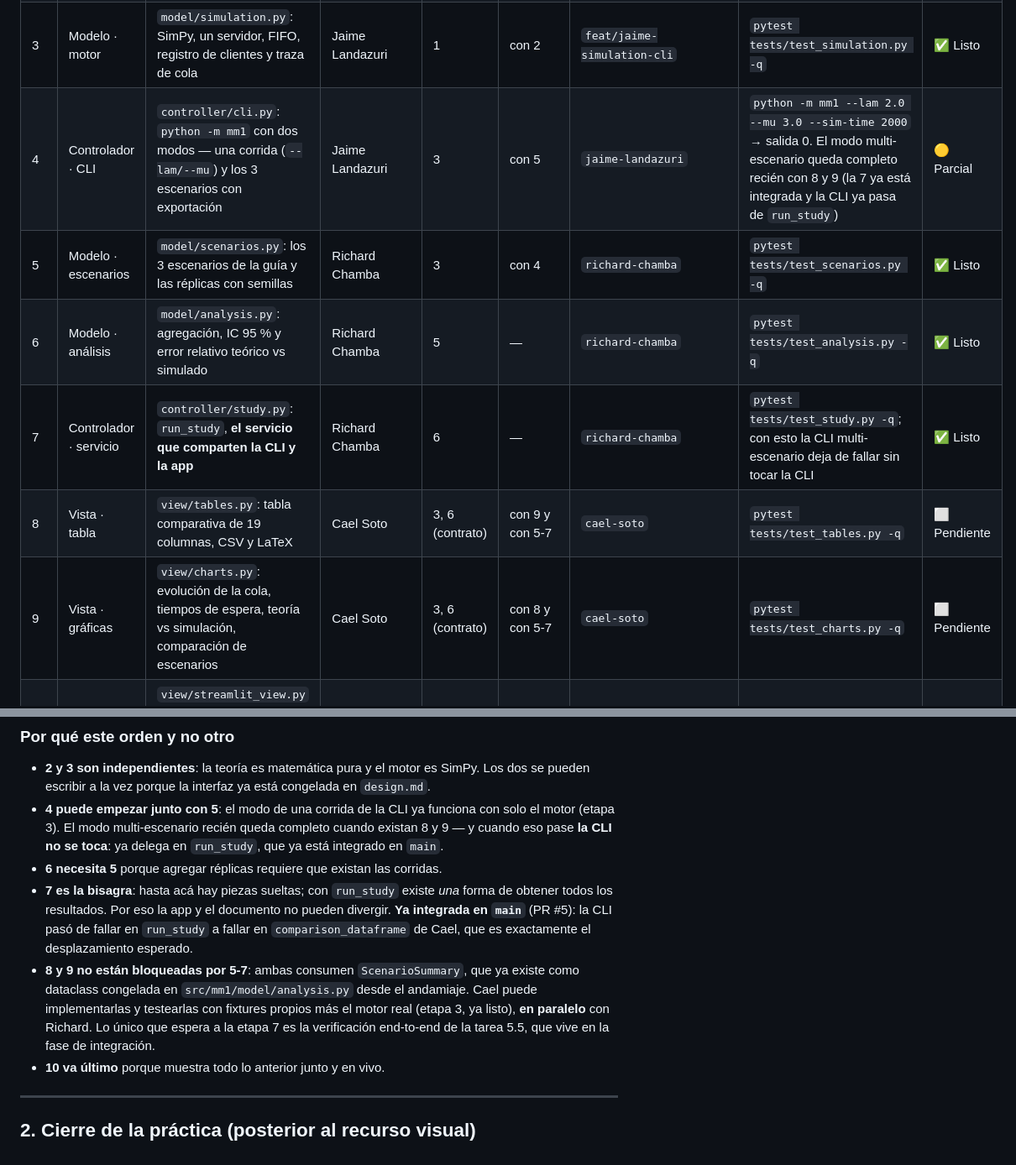
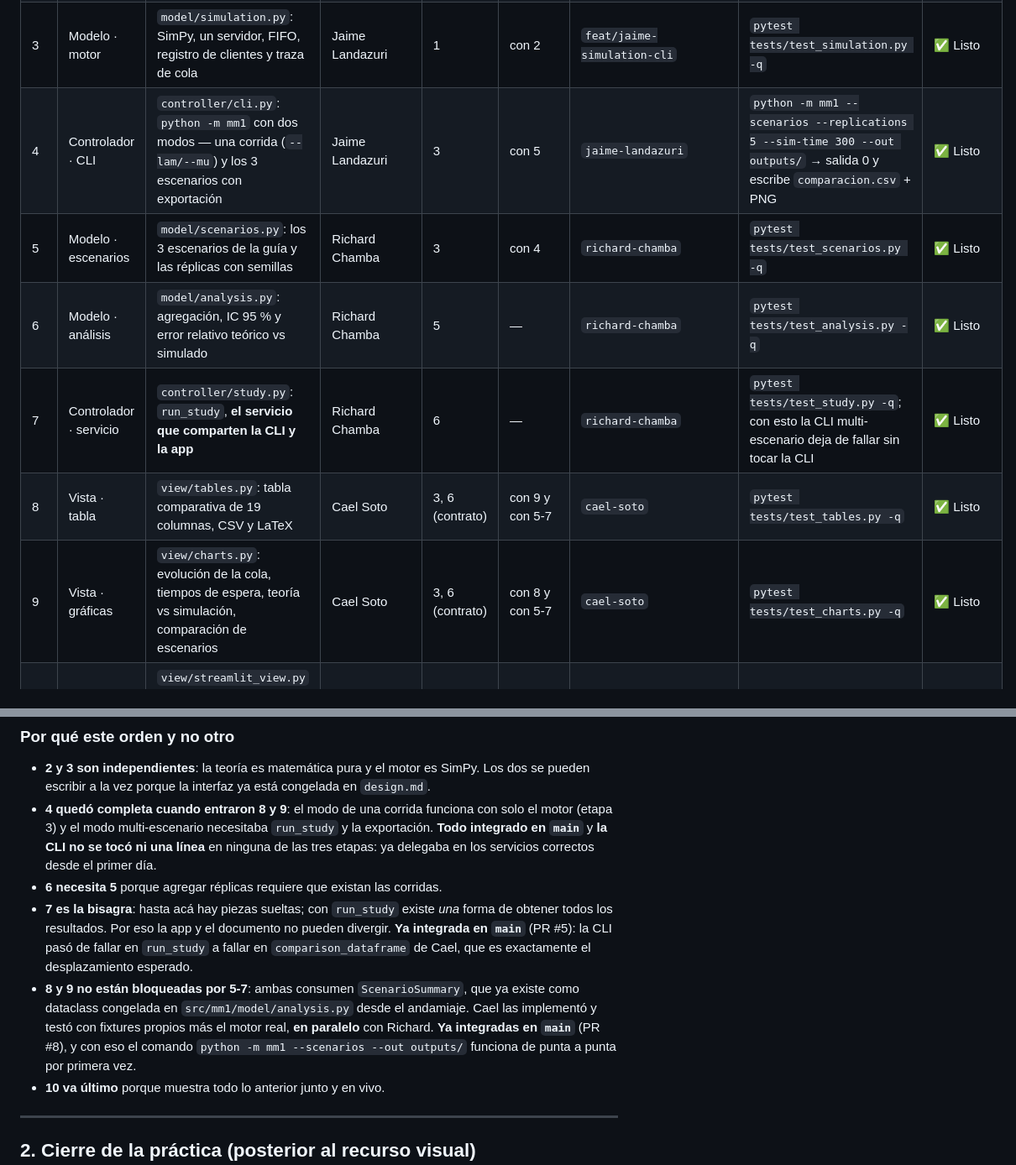
Before and after one commit to Jaimewww/simulacion-ape3-mm1, a Markdown page: CONTRIBUTING.md, 2 parts joined by grey strips. Shown at 84% size. Rendered like a GitHub page.

```diff
--- a/CONTRIBUTING.md
+++ b/CONTRIBUTING.md
@@ -23,12 +23,12 @@ indica qué se puede hacer al mismo tiempo sin pisarse.
 | 1 | Fundación | Estructura MVC (`model/`, `view/`, `controller/`), packaging, facades de las 3 capas, `README.md`, `CONTRIBUTING.md` | Jaime Landazuri | — | — | `main` (commits directos) | `pytest -q` verde · `python -m mm1 --help` resuelve · `import mm1` no importa streamlit | ✅ Hecho |
 | 2 | Modelo · teoría | `model/metrics.py`: `ρ = λ/μ`, `L`, `Lq`, `W`, `Wq` y la guarda de estabilidad | Richard Chamba | 1 | con 3 | `Richard_ModeloTeorico` | `pytest tests/test_metrics.py -q` | ✅ Listo |
 | 3 | Modelo · motor | `model/simulation.py`: SimPy, un servidor, FIFO, registro de clientes y traza de cola | Jaime Landazuri | 1 | con 2 | `feat/jaime-simulation-cli` | `pytest tests/test_simulation.py -q` | ✅ Listo |
-| 4 | Controlador · CLI | `controller/cli.py`: `python -m mm1` con dos modos — una corrida (`--lam/--mu`) y los 3 escenarios con exportación | Jaime Landazuri | 3 | con 5 | `jaime-landazuri` | `python -m mm1 --lam 2.0 --mu 3.0 --sim-time 2000` → salida 0. El modo multi-escenario queda completo recién con 8 y 9 (la 7 ya está integrada y la CLI ya pasa de `run_study`) | 🟡 Parcial |
+| 4 | Controlador · CLI | `controller/cli.py`: `python -m mm1` con dos modos — una corrida (`--lam/--mu`) y los 3 escenarios con exportación | Jaime Landazuri | 3 | con 5 | `jaime-landazuri` | `python -m mm1 --scenarios --replications 5 --sim-time 300 --out outputs/` → salida 0 y escribe `comparacion.csv` + PNG | ✅ Listo |
 | 5 | Modelo · escenarios | `model/scenarios.py`: los 3 escenarios de la guía y las réplicas con semillas | Richard Chamba | 3 | con 4 | `richard-chamba` | `pytest tests/test_scenarios.py -q` | ✅ Listo |
 | 6 | Modelo · análisis | `model/analysis.py`: agregación, IC 95 % y error relativo teórico vs simulado | Richard Chamba | 5 | — | `richard-chamba` | `pytest tests/test_analysis.py -q` | ✅ Listo |
 | 7 | Controlador · servicio | `controller/study.py`: `run_study`, **el servicio que comparten la CLI y la app** | Richard Chamba | 6 | — | `richard-chamba` | `pytest tests/test_study.py -q`; con esto la CLI multi-escenario deja de fallar sin tocar la CLI | ✅ Listo |
-| 8 | Vista · tabla | `view/tables.py`: tabla comparativa de 19 columnas, CSV y LaTeX | Cael Soto | 3, 6 (contrato) | con 9 y con 5-7 | `cael-soto` | `pytest tests/test_tables.py -q` | ⬜ Pendiente |
-| 9 | Vista · gráficas | `view/charts.py`: evolución de la cola, tiempos de espera, teoría vs simulación, comparación de escenarios | Cael Soto | 3, 6 (contrato) | con 8 y con 5-7 | `cael-soto` | `pytest tests/test_charts.py -q` | ⬜ Pendiente |
+| 8 | Vista · tabla | `view/tables.py`: tabla comparativa de 19 columnas, CSV y LaTeX | Cael Soto | 3, 6 (contrato) | con 9 y con 5-7 | `cael-soto` | `pytest tests/test_tables.py -q` | ✅ Listo |
+| 9 | Vista · gráficas | `view/charts.py`: evolución de la cola, tiempos de espera, teoría vs simulación, comparación de escenarios | Cael Soto | 3, 6 (contrato) | con 8 y con 5-7 | `cael-soto` | `pytest tests/test_charts.py -q` | ✅ Listo |
 | 10 | **Vista · recurso interactivo** | `view/streamlit_view.py` + `app/streamlit_app.py`: sliders de λ y μ, aviso de estabilidad, animación de la cola, tabla viva y gráficas interactivas | Domenica Rojas | 7, 8, 9 | — | `domenica-rojas` | `pytest tests/test_app.py -q` y `streamlit run app/streamlit_app.py` arranca | ⬜ Pendiente |
 
 > **La fila 10 es el entregable final del código: el recurso visual.**
@@ -39,13 +39,13 @@ indica qué se puede hacer al mismo tiempo sin pisarse.
 
 - **2 y 3 son independientes**: la teoría es matemática pura y el motor es SimPy. Los
   dos se pueden escribir a la vez porque la interfaz ya está congelada en `design.md`.
-- **4 puede empezar junto con 5**: el modo de una corrida de la CLI ya funciona con solo el motor (etapa 3). El modo multi-escenario recién queda completo cuando existan 8 y 9 — y cuando eso pase **la CLI no se toca**: ya delega en `run_study`, que ya está integrado en `main`.
+- **4 quedó completa cuando entraron 8 y 9**: el modo de una corrida funciona con solo el motor (etapa 3) y el modo multi-escenario necesitaba `run_study` y la exportación. **Todo integrado en `main`** y **la CLI no se tocó ni una línea** en ninguna de las tres etapas: ya delegaba en los servicios correctos desde el primer día.
 - **6 necesita 5** porque agregar réplicas requiere que existan las corridas.
 - **7 es la bisagra**: hasta acá hay piezas sueltas; con `run_study` existe *una* forma
   de obtener todos los resultados. Por eso la app y el documento no pueden divergir.
   **Ya integrada en `main`** (PR #5): la CLI pasó de fallar en `run_study` a fallar en
   `comparison_dataframe` de Cael, que es exactamente el desplazamiento esperado.
-- **8 y 9 no están bloqueadas por 5-7**: ambas consumen `ScenarioSummary`, que ya existe como dataclass congelada en `src/mm1/model/analysis.py` desde el andamiaje. Cael puede implementarlas y testearlas con fixtures propios más el motor real (etapa 3, ya listo), **en paralelo** con Richard. Lo único que espera a la etapa 7 es la verificación end-to-end de la tarea 5.5, que vive en la fase de integración.
+- **8 y 9 no están bloqueadas por 5-7**: ambas consumen `ScenarioSummary`, que ya existe como dataclass congelada en `src/mm1/model/analysis.py` desde el andamiaje. Cael las implementó y testó con fixtures propios más el motor real, **en paralelo** con Richard. **Ya integradas en `main`** (PR #8), y con eso el comando `python -m mm1 --scenarios --out outputs/` funciona de punta a punta por primera vez.
 - **10 va último** porque muestra todo lo anterior junto y en vivo.
 
 ---
```
Also changed, not shown: README.md (+10 -11 lines), 1 other file.
